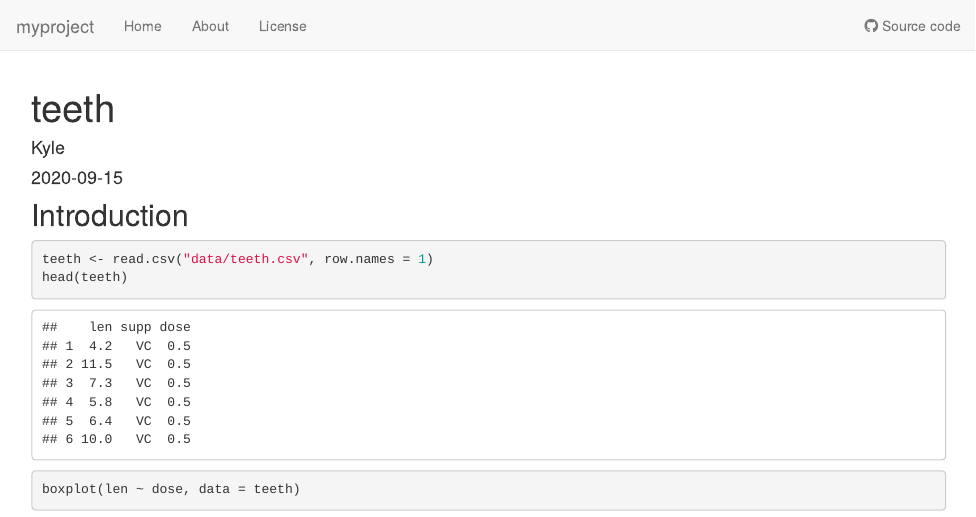
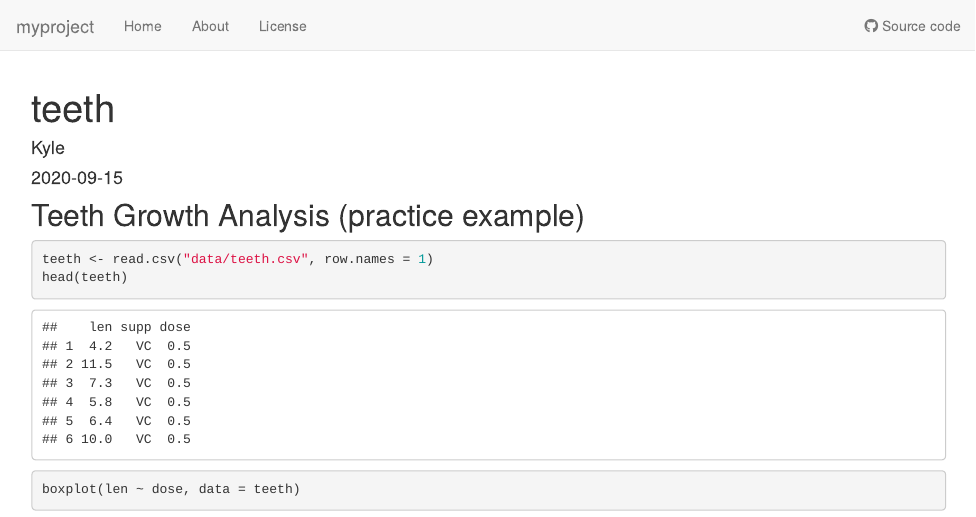
Before and after one commit to kylemlin/myproject, an R Markdown document (analysis/teeth.Rmd): the page in a window 1100 px wide, from its top. Rendered offline with R 4.5, knitr and Pandoc, with nearby package versions; drawn as R Markdown's standard HTML page in place of the format the file asks for; code that draws random numbers runs with fixed seeds of ours.

Commit message:
Updated title

````diff
--- a/analysis/teeth.Rmd
+++ b/analysis/teeth.Rmd
@@ -7,7 +7,7 @@ editor_options:
   chunk_output_type: console
 ---
 
-## Introduction
+## Teeth Growth Analysis (practice example)
 
 ```{r import_teeth}
 teeth <- read.csv("data/teeth.csv", row.names = 1)
````
